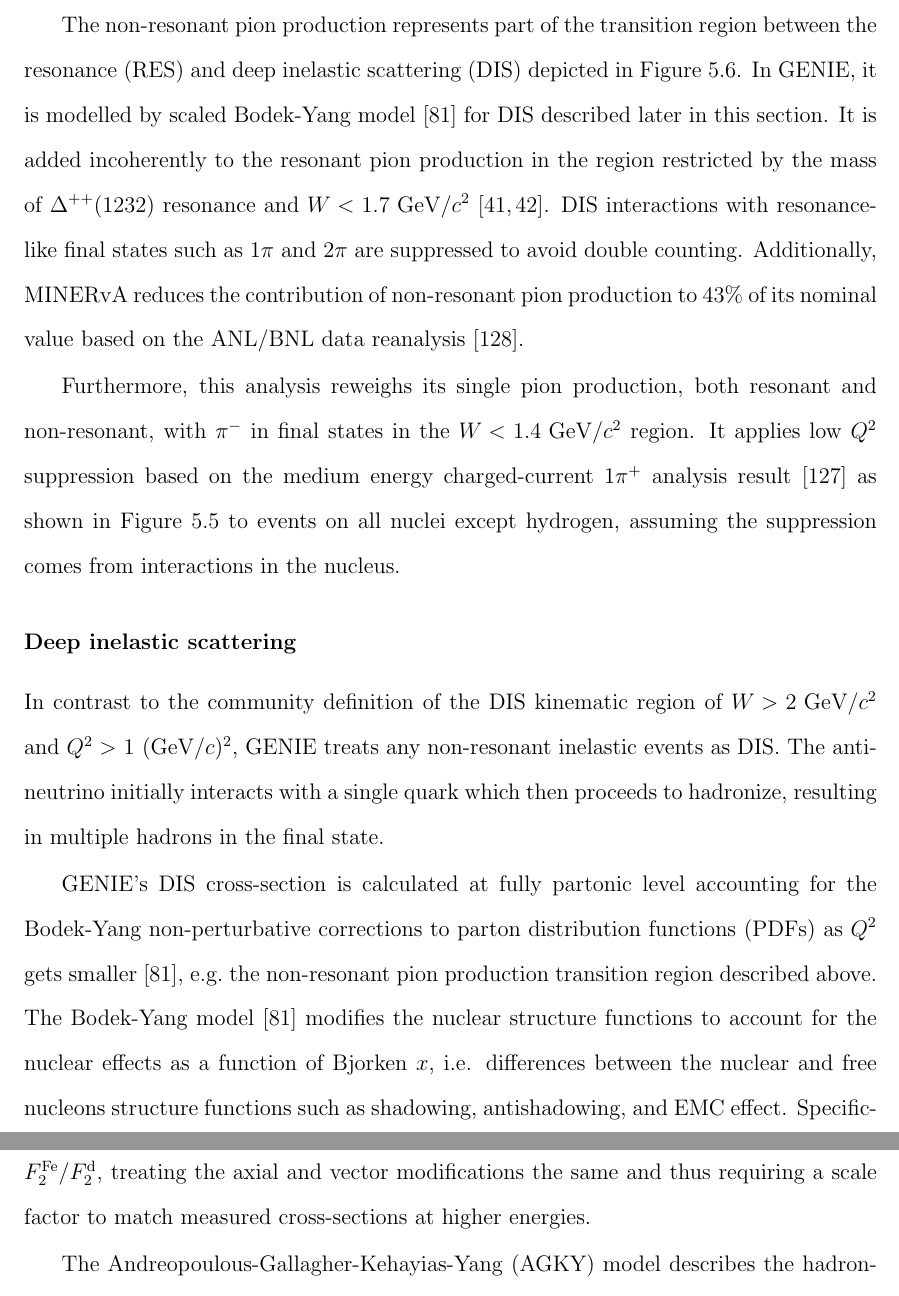
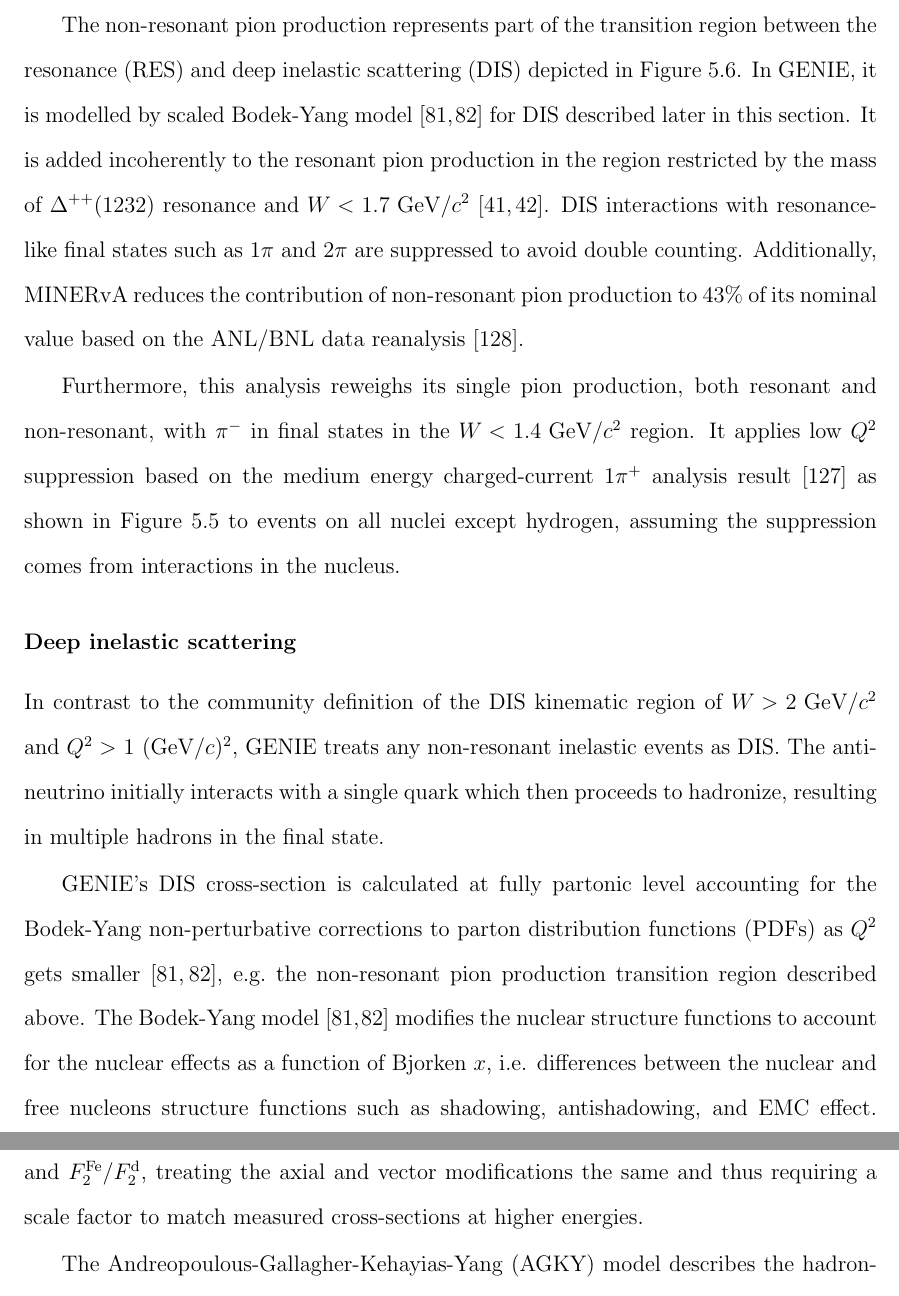
Before and after one commit to anezkaklust/thesis, a LaTeX thesis (thesis.tex, which reads 05dataAsimulation/dataAsimulation.tex): two parts of pages 76 and 77 of 260, joined at a grey line, cut so that both start at the same text. Compiled offline with pdfLaTeX.

Commit message:
Added another reference for bodek yang model.

```diff
--- a/05dataAsimulation/dataAsimulation.tex
+++ b/05dataAsimulation/dataAsimulation.tex
@@ -218,7 +218,7 @@ The subdominant process of coherent pion production is simulated in GENIE using
 % Transition region
 % Brian's thesis was useful!!! ("transition region#\")
 
-The non-resonant pion production represents part of the transition region between the resonance (RES) and deep inelastic scattering (DIS) depicted in Figure \ref{fig:WdistribGENIE}. In GENIE, it is modelled by scaled Bodek-Yang model \cite{BodekYang_2003} for DIS described later in this section. It is added incoherently to the resonant pion production in the region restricted by the mass of $\Delta^{++}(1232)$ resonance and \mbox{$W <$ 1.7 GeV/$c^2$} \cite{genie_ANDREOPOULOS201087,genie_andreopoulos2015}. DIS interactions with resonance-like final states such as 1$\pi$ and $2\pi$ are suppressed to avoid double counting. Additionally, MINERvA reduces the contribution of non-resonant pion production to 43\% of its nominal value based on the ANL/BNL data reanalysis \cite{pion_Rodrigues_2016}.
+The non-resonant pion production represents part of the transition region between the resonance (RES) and deep inelastic scattering (DIS) depicted in Figure \ref{fig:WdistribGENIE}. In GENIE, it is modelled by scaled Bodek-Yang model \cite{BodekYang_2003, BODEK2005113} for DIS described later in this section. It is added incoherently to the resonant pion production in the region restricted by the mass of $\Delta^{++}(1232)$ resonance and \mbox{$W <$ 1.7 GeV/$c^2$} \cite{genie_ANDREOPOULOS201087,genie_andreopoulos2015}. DIS interactions with resonance-like final states such as 1$\pi$ and $2\pi$ are suppressed to avoid double counting. Additionally, MINERvA reduces the contribution of non-resonant pion production to 43\% of its nominal value based on the ANL/BNL data reanalysis \cite{pion_Rodrigues_2016}.
 
 % Bodek-Yang: https://arxiv.org/abs/hep-ex/0210024
 
@@ -250,7 +250,7 @@ Furthermore, this analysis reweighs its single pion production, both resonant an
 
 In contrast to the community definition of the DIS kinematic region of \mbox{$W >$ 2 GeV/$c^2$} and \mbox{$Q^2 >$ 1 (GeV/$c$)$^2$}, GENIE treats any non-resonant inelastic events as DIS. The antineutrino initially interacts with a single quark which then proceeds to hadronize, resulting in multiple hadrons in the final state.
 
-GENIE's DIS cross-section is calculated at fully partonic level accounting for the Bodek-Yang non-perturbative corrections to parton distribution functions (PDFs) as $Q^2$ gets smaller \cite{BodekYang_2003}, e.g.~the non-resonant pion production transition region described above. The Bodek-Yang model \cite{BodekYang_2003} modifies the nuclear structure functions to account for the nuclear effects as a function of Bjorken $x$, i.e. differences between the nuclear and free nucleons structure functions such as shadowing, antishadowing, and EMC effect. Specifically, it uses the parametrisations of charged lepton DIS measurements of $F_2^{\text{d}}/F_2^{\text{free}}$ and $F_2^{\text{Fe}}/F_2^{\text{d}}$, treating the axial and vector modifications the same and thus requiring a scale factor to match measured cross-sections at higher energies.
+GENIE's DIS cross-section is calculated at fully partonic level accounting for the Bodek-Yang non-perturbative corrections to parton distribution functions (PDFs) as $Q^2$ gets smaller \cite{BodekYang_2003, BODEK2005113}, e.g.~the non-resonant pion production transition region described above. The Bodek-Yang model \cite{BodekYang_2003, BODEK2005113} modifies the nuclear structure functions to account for the nuclear effects as a function of Bjorken $x$, i.e. differences between the nuclear and free nucleons structure functions such as shadowing, antishadowing, and EMC effect. Specifically, it uses the parametrisations of charged lepton DIS measurements of $F_2^{\text{d}}/F_2^{\text{free}}$ and $F_2^{\text{Fe}}/F_2^{\text{d}}$, treating the axial and vector modifications the same and thus requiring a scale factor to match measured cross-sections at higher energies.
 
 %Bodek-Yang: https://arxiv.org/abs/hep-ex/0210024
 
```
